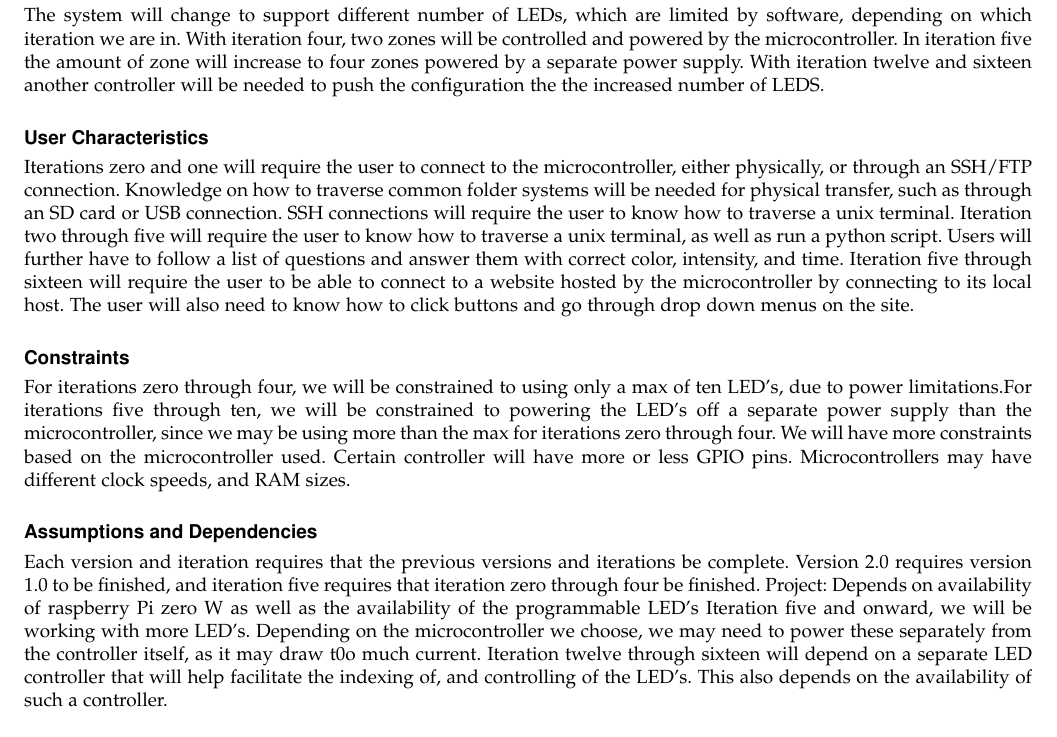
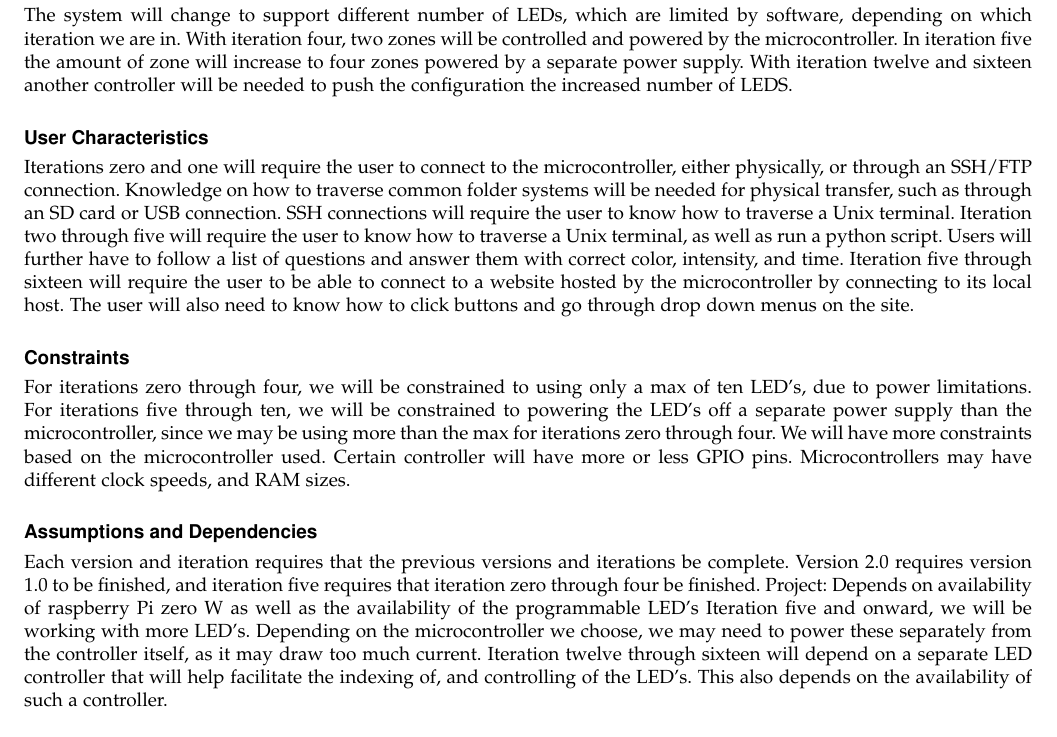
Before and after one commit to HodginAustin/Winter-Is-Coming, a LaTeX paper (Documents/Requirements/Rough Draft/writeup.tex): part of page 6 of 7, cut so that both start at the same text. Compiled offline with pdfLaTeX.

Commit message:
Requirements rough draft typos

```diff
--- a/Documents/Requirements/Rough Draft/writeup.tex
+++ b/Documents/Requirements/Rough Draft/writeup.tex
@@ -209,25 +209,25 @@
 				changes will be applied to the system at a steady interval (Instant, 5sec, 10 sec, 30 sec). This is subject to change based on how long the control service takes to reload and apply the changes.
 			\subsubsection*{Site Adaptation Requirements}
 				The system will change to support different number of LEDs, which are limited by software, depending on which iteration we are in. With iteration four, two zones will be controlled and powered by the microcontroller.
-				In iteration five the amount of zone will increase to four zones powered by a separate power supply. With iteration twelve and sixteen another controller will be needed to push the configuration the the increased number
+				In iteration five the amount of zone will increase to four zones powered by a separate power supply. With iteration twelve and sixteen another controller will be needed to push the configuration the increased number
 				of LEDS.
 
 
 
 		\subsection*{User Characteristics}
 		Iterations zero and one will require the user to connect to the microcontroller, either physically, or through an SSH/FTP connection. Knowledge on how to traverse common folder systems will be needed for physical transfer, such as
-		through an SD card or USB connection. SSH connections will require the user to know how to traverse a unix terminal.
-		Iteration two through five will require the user to know how to traverse a unix terminal, as well as run a python script. Users will further have to follow a list of questions and answer them with correct color, intensity, and time.
+		through an SD card or USB connection. SSH connections will require the user to know how to traverse a Unix terminal.
+		Iteration two through five will require the user to know how to traverse a Unix terminal, as well as run a python script. Users will further have to follow a list of questions and answer them with correct color, intensity, and time.
 		Iteration five through sixteen will require the user to be able to connect to a website hosted by the microcontroller by connecting to its local host. The user will also need to know how to click buttons and go through drop down menus on the site.
 
 		\subsection*{Constraints}
-		For iterations zero through four, we will be constrained to using only a max of ten LED’s, due to power limitations.For iterations five through ten, we will be constrained to powering the LED’s off a separate power supply than the microcontroller,
+		For iterations zero through four, we will be constrained to using only a max of ten LED’s, due to power limitations. For iterations five through ten, we will be constrained to powering the LED’s off a separate power supply than the microcontroller,
 		since we may be using more than the max for iterations zero through four. We will have more constraints based on the microcontroller used. Certain controller will have more or less GPIO pins. Microcontrollers may have different clock speeds, and RAM sizes.
 
 		\subsection*{Assumptions and Dependencies}
 		Each version and iteration requires that the previous versions and iterations be complete. Version 2.0 requires version 1.0 to be finished, and iteration five requires that iteration zero through four be finished.
 		Project: Depends on availability of raspberry Pi zero W as well as the availability of the programmable LED’s
-		Iteration five and onward, we will be working with more LED’s. Depending on the microcontroller we choose, we may need to power these separately from the controller itself, as it may draw t0o much current.
+		Iteration five and onward, we will be working with more LED’s. Depending on the microcontroller we choose, we may need to power these separately from the controller itself, as it may draw too much current.
 		Iteration twelve through sixteen will depend on a separate LED controller that will help facilitate the indexing of, and controlling of the LED’s. This also depends on the availability of such a controller.
 
 
```
Also changed, not shown: Documents/Requirements/Rough Draft/writeup.tex (10 more changed lines).
